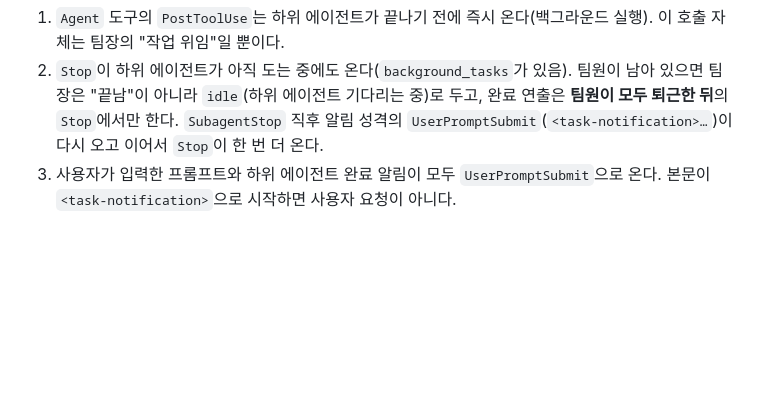
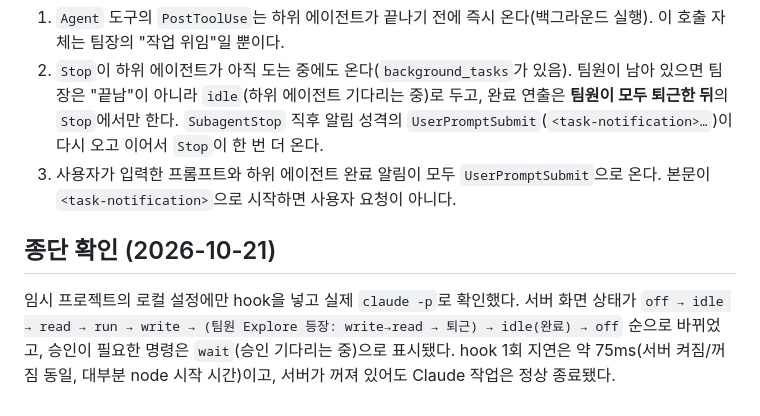
Before and after one commit to hyunjae-jung1201/claude-office, a Markdown page: docs/hook-payloads.md, the part around the change. Drawn GitHub-style; blank space fills up the shorter version.

```diff
--- a/docs/hook-payloads.md
+++ b/docs/hook-payloads.md
@@ -31,3 +31,6 @@
 1. `Agent` 도구의 `PostToolUse`는 하위 에이전트가 끝나기 전에 즉시 온다(백그라운드 실행). 이 호출 자체는 팀장의 "작업 위임"일 뿐이다.
 2. `Stop`이 하위 에이전트가 아직 도는 중에도 온다(`background_tasks`가 있음). 팀원이 남아 있으면 팀장은 "끝남"이 아니라 `idle`(하위 에이전트 기다리는 중)로 두고, 완료 연출은 **팀원이 모두 퇴근한 뒤**의 `Stop`에서만 한다. `SubagentStop` 직후 알림 성격의 `UserPromptSubmit`(`<task-notification>…`)이 다시 오고 이어서 `Stop`이 한 번 더 온다.
 3. 사용자가 입력한 프롬프트와 하위 에이전트 완료 알림이 모두 `UserPromptSubmit`으로 온다. 본문이 `<task-notification>`으로 시작하면 사용자 요청이 아니다.
+
+## 종단 확인 (2026-10-21)
+임시 프로젝트의 로컬 설정에만 hook을 넣고 실제 `claude -p`로 확인했다. 서버 화면 상태가 `off → idle → read → run → write → (팀원 Explore 등장: write→read → 퇴근) → idle(완료) → off` 순으로 바뀌었고, 승인이 필요한 명령은 `wait`(승인 기다리는 중)으로 표시됐다. hook 1회 지연은 약 75ms(서버 켜짐/꺼짐 동일, 대부분 node 시작 시간)이고, 서버가 꺼져 있어도 Claude 작업은 정상 종료됐다.
```
Also changed, not shown: README.md (added, +47 -0 lines).
